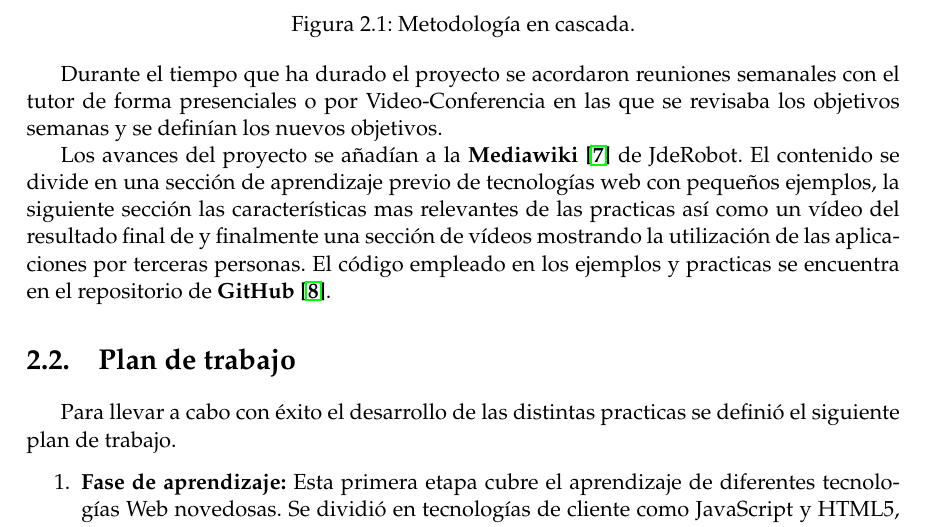
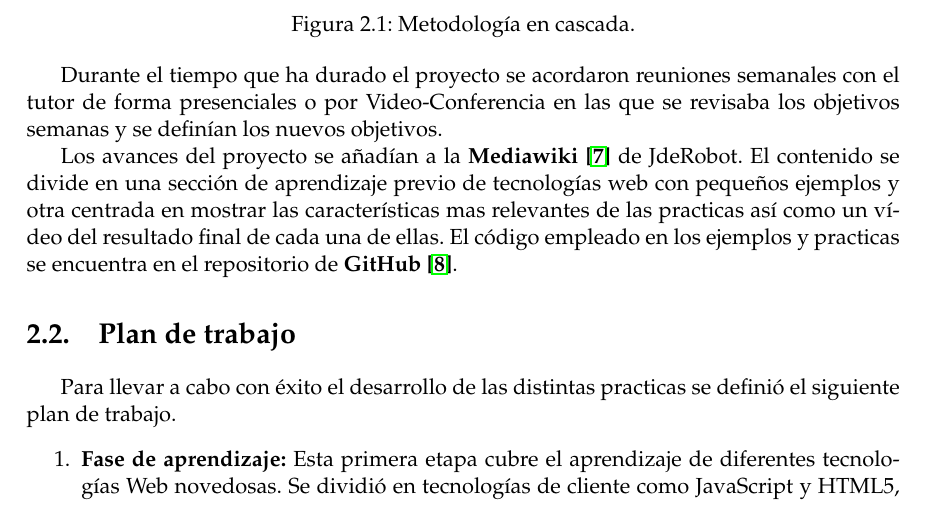
Before and after one commit to RoboticsLabURJC/2015-TFG-Walter-Cuenca, a LaTeX book (Memoria/Latex/main.tex, which reads Memoria/Latex/Capitulos/Objetivos_y_Metodologia.tex): part of page 19 of 116, cut so that both start at the same text. Compiled offline with pdfLaTeX.

Commit message:
Update Capitulo 2.
Correcion por una errata.

```diff
--- a/Memoria/Latex/Capitulos/Objetivos_y_Metodologia.tex
+++ b/Memoria/Latex/Capitulos/Objetivos_y_Metodologia.tex
@@ -34,7 +34,7 @@ Este esquema se aplica como ciclo de vida para desarrollar cada una de las pract
 
 Durante el tiempo que ha durado el proyecto se acordaron reuniones semanales con el tutor de forma presenciales o por Video-Conferencia en las que se revisaba los objetivos semanas y se definían los nuevos objetivos.
 
-Los avances del proyecto se añadían a la \textbf{Mediawiki \cite{Mediawiki}} de JdeRobot. El contenido se divide en una sección de aprendizaje previo de tecnologías web con  pequeños ejemplos, la siguiente sección las características mas relevantes de las practicas así como un vídeo del resultado final de y finalmente una sección de vídeos mostrando la utilización de las aplicaciones por terceras personas. El código empleado en los ejemplos y practicas se encuentra en el repositorio de \textbf{GitHub \cite{Repositorio}}.
+Los avances del proyecto se añadían a la \textbf{Mediawiki \cite{Mediawiki}} de JdeRobot. El contenido se divide en una sección de aprendizaje previo de tecnologías web con pequeños ejemplos y otra centrada en mostrar las características mas relevantes de las practicas así como un vídeo del resultado final de cada una de ellas. El código empleado en los ejemplos y practicas se encuentra en el repositorio de \textbf{GitHub \cite{Repositorio}}.
 \section{Plan de trabajo}
 Para llevar a cabo con éxito el desarrollo de las distintas practicas se definió el siguiente plan de trabajo.
 \begin{enumerate}
```
